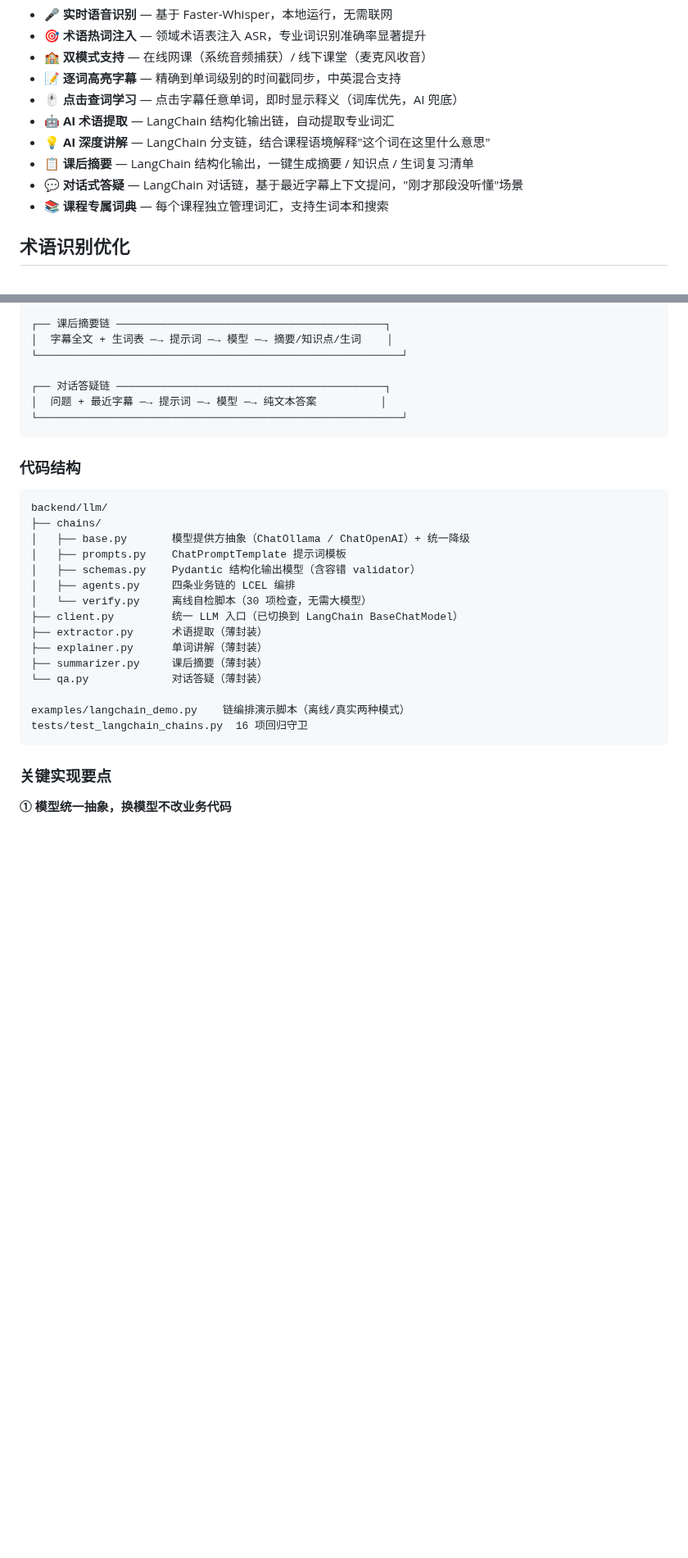
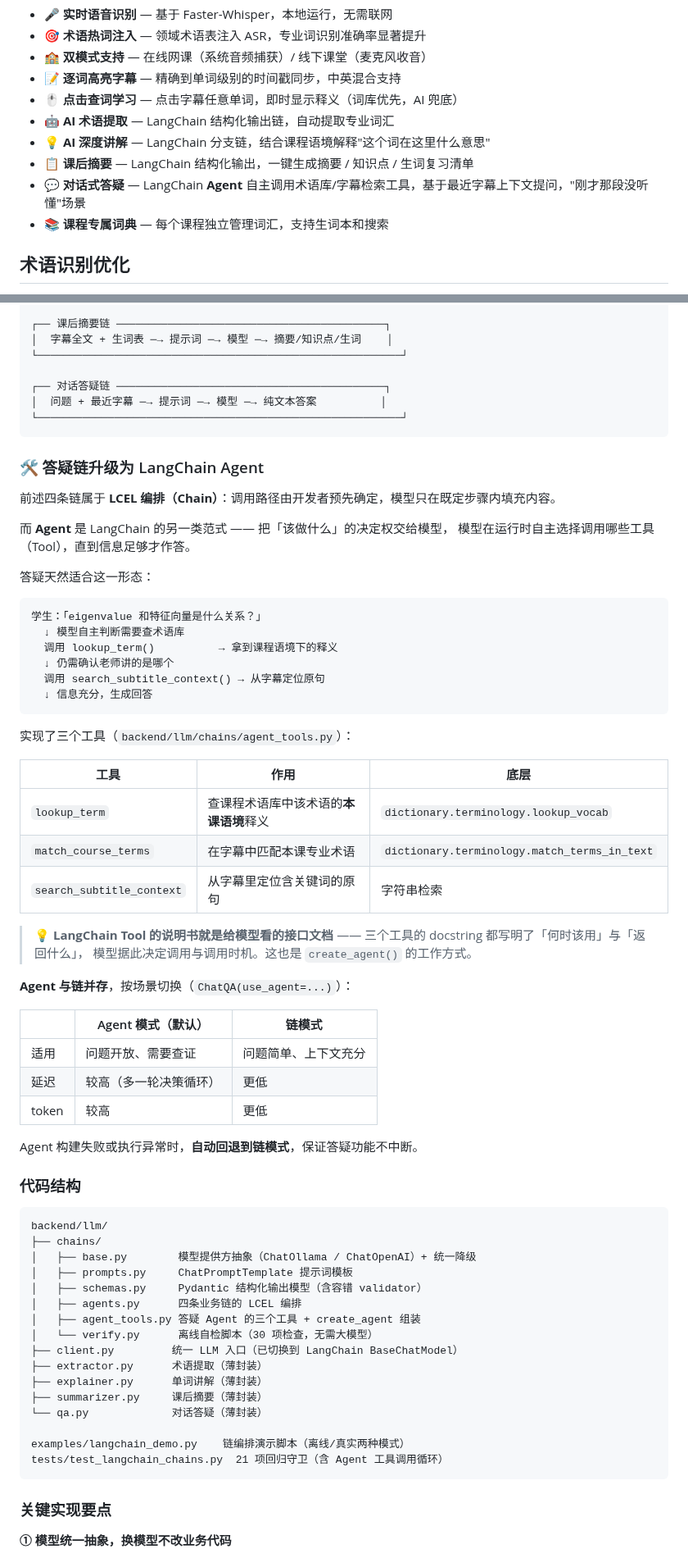
Before and after one commit to lizerankmpop-dev/tingke-banlv, a Markdown page: README.md, 2 parts joined by grey strips. Shown at 82% size. Rendered like a GitHub page; blank space fills up the shorter version.

````diff
--- a/README.md
+++ b/README.md
@@ -39,7 +39,7 @@
 - 🤖 **AI 术语提取** — LangChain 结构化输出链，自动提取专业词汇
 - 💡 **AI 深度讲解** — LangChain 分支链，结合课程语境解释"这个词在这里什么意思"
 - 📋 **课后摘要** — LangChain 结构化输出，一键生成摘要 / 知识点 / 生词复习清单
-- 💬 **对话式答疑** — LangChain 对话链，基于最近字幕上下文提问，"刚才那段没听懂"场景
+- 💬 **对话式答疑** — LangChain **Agent** 自主调用术语库/字幕检索工具，基于最近字幕上下文提问，"刚才那段没听懂"场景
 - 📚 **课程专属词典** — 每个课程独立管理词汇，支持生词本和搜索
 
 ## 术语识别优化
@@ -135,16 +135,57 @@ OpenAI 兼容 API。
 └─────────────────────────────────────────────────────────┘
 ```
 
+### 🛠️ 答疑链升级为 LangChain Agent
+
+前述四条链属于 **LCEL 编排（Chain）**：调用路径由开发者预先确定，模型只在既定步骤内填充内容。
+
+而 **Agent** 是 LangChain 的另一类范式 —— 把「该做什么」的决定权交给模型，
+模型在运行时自主选择调用哪些工具（Tool），直到信息足够才作答。
+
+答疑天然适合这一形态：
+
+```
+学生：「eigenvalue 和特征向量是什么关系？」
+  ↓ 模型自主判断需要查术语库
+  调用 lookup_term()          → 拿到课程语境下的释义
+  ↓ 仍需确认老师讲的是哪个
+  调用 search_subtitle_context() → 从字幕定位原句
+  ↓ 信息充分，生成回答
+```
+
+实现了三个工具（`backend/llm/chains/agent_tools.py`）：
+
+| 工具 | 作用 | 底层 |
+|---|---|---|
+| `lookup_term` | 查课程术语库中该术语的**本课语境**释义 | `dictionary.terminology.lookup_vocab` |
+| `match_course_terms` | 在字幕中匹配本课专业术语 | `dictionary.terminology.match_terms_in_text` |
+| `search_subtitle_context` | 从字幕里定位含关键词的原句 | 字符串检索 |
+
+> 💡 **LangChain Tool 的说明书就是给模型看的接口文档** ——
+> 三个工具的 docstring 都写明了「何时该用」与「返回什么」，
+> 模型据此决定调用与调用时机。这也是 `create_agent()` 的工作方式。
+
+**Agent 与链并存**，按场景切换（`ChatQA(use_agent=...)`）：
+
+| | Agent 模式（默认） | 链模式 |
+|---|---|---|
+| 适用 | 问题开放、需要查证 | 问题简单、上下文充分 |
+| 延迟 | 较高（多一轮决策循环） | 更低 |
+| token | 较高 | 更低 |
+
+Agent 构建失败或执行异常时，**自动回退到链模式**，保证答疑功能不中断。
+
 ### 代码结构
 
 ```
 backend/llm/
 ├── chains/
-│   ├── base.py       模型提供方抽象（ChatOllama / ChatOpenAI）+ 统一降级
-│   ├── prompts.py    ChatPromptTemplate 提示词模板
-│   ├── schemas.py    Pydantic 结构化输出模型（含容错 validator）
-│   ├── agents.py     四条业务链的 LCEL 编排
-│   └── verify.py     离线自检脚本（30 项检查，无需大模型）
+│   ├── base.py        模型提供方抽象（ChatOllama / ChatOpenAI）+ 统一降级
+│   ├── prompts.py     ChatPromptTemplate 提示词模板
+│   ├── schemas.py     Pydantic 结构化输出模型（含容错 validator）
+│   ├── agents.py      四条业务链的 LCEL 编排
+│   ├── agent_tools.py 答疑 Agent 的三个工具 + create_agent 组装
+│   └── verify.py      离线自检脚本（30 项检查，无需大模型）
 ├── client.py         统一 LLM 入口（已切换到 LangChain BaseChatModel）
 ├── extractor.py      术语提取（薄封装）
 ├── explainer.py      单词讲解（薄封装）
@@ -152,7 +193,7 @@ backend/llm/
 └── qa.py             对话答疑（薄封装）
 
 examples/langchain_demo.py    链编排演示脚本（离线/真实两种模式）
-tests/test_langchain_chains.py  16 项回归守卫
+tests/test_langchain_chains.py  21 项回归守卫（含 Agent 工具调用循环）
 ```
 
 ### 关键实现要点
````
Also changed, not shown: other parts of README.md (+1 -1 lines), docs/images/langchain-architecture.png, docs/images/langchain-demo-output.png, 4 other files.
